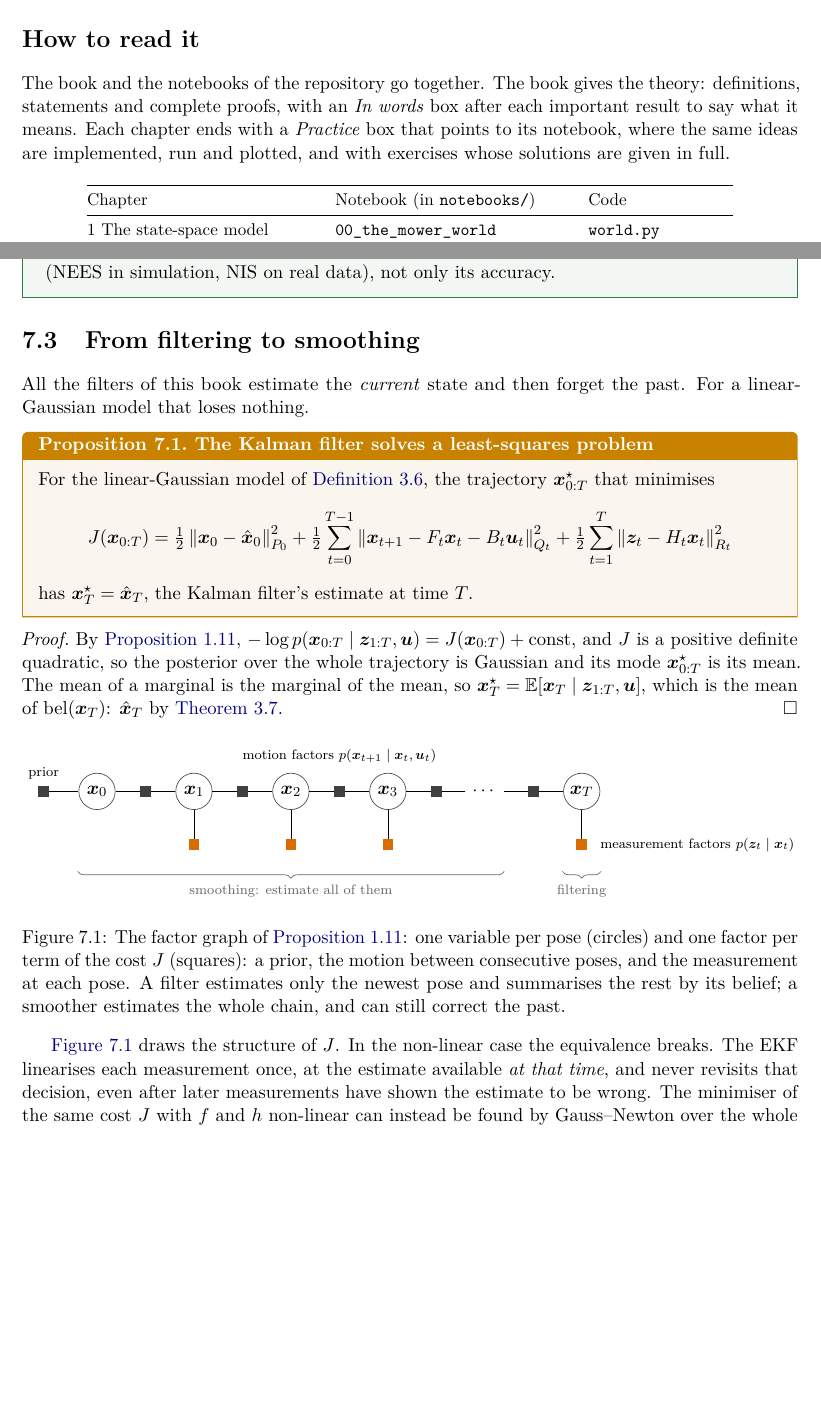
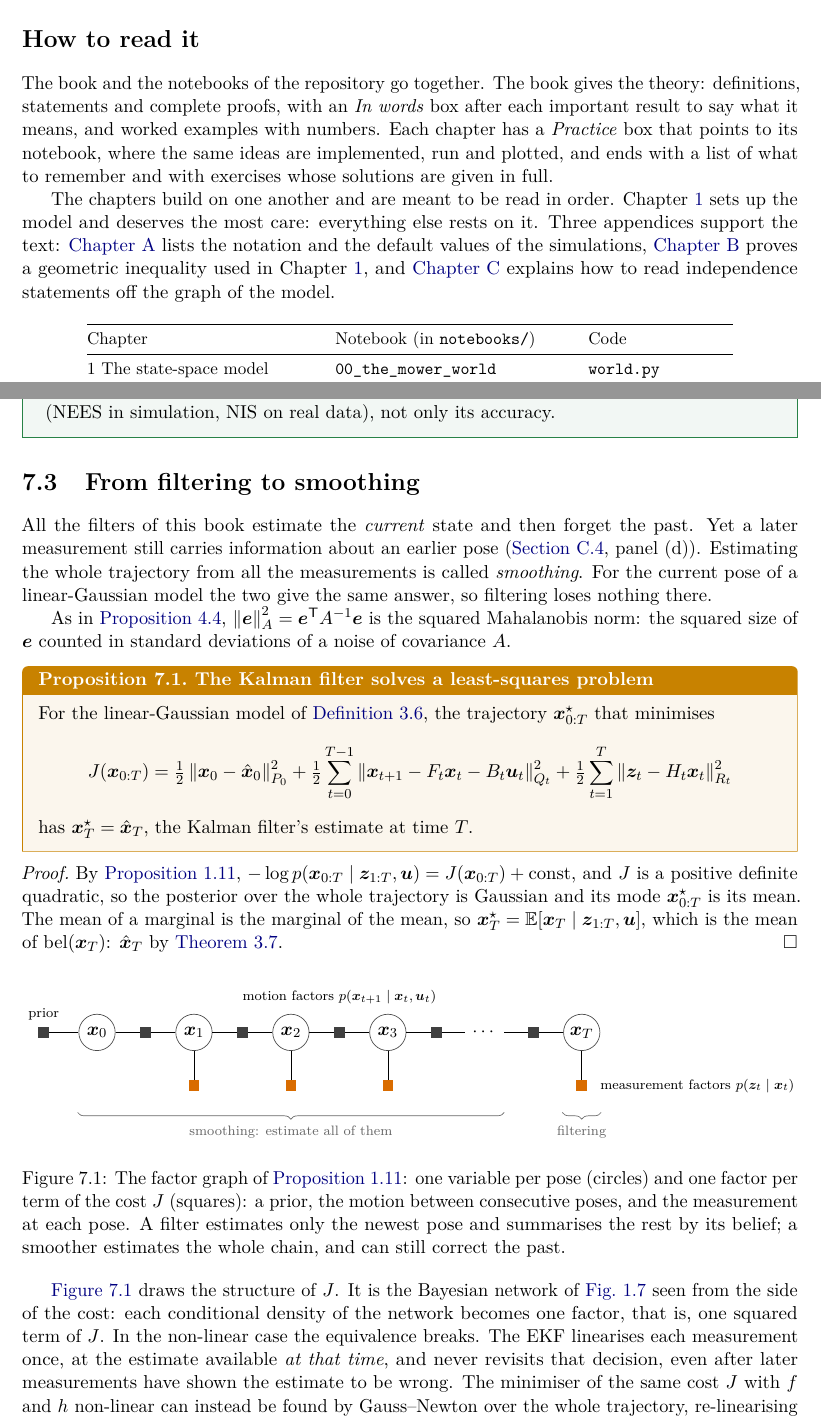
Before and after one commit to CL-BZH/Bayesian_Filters, a LaTeX thesis (book/main.tex, which reads book/chapters/00-preface.tex, book/chapters/07-choosing.tex): two parts of pages 4 and 66 of 76 before the commit and two parts of pages 4 and 66 of 77 after it, joined at a grey line, cut so that both start at the same text, the shorter picture padded with empty space. Compiled offline with pdfLaTeX.

Commit message:
Book: Chapter 7 smoothing link, preface reading guide, notation additions

```diff
--- a/book/chapters/00-preface.tex
+++ b/book/chapters/00-preface.tex
@@ -23,10 +23,19 @@ experiment.
 
 The book and the notebooks of the repository go together. The book gives
 the theory: definitions, statements and complete proofs, with an
-\emph{In words} box after each important result to say what it means. Each
-chapter ends with a \emph{Practice} box that points to its notebook, where
-the same ideas are implemented, run and plotted, and with exercises whose
+\emph{In words} box after each important result to say what it means, and
+worked examples with numbers. Each chapter has a \emph{Practice} box that
+points to its notebook, where the same ideas are implemented, run and
+plotted, and ends with a list of what to remember and with exercises whose
 solutions are given in full.
+
+The chapters build on one another and are meant to be read in order.
+Chapter~\ref{ch:statespace} sets up the model and deserves the most care:
+everything else rests on it. Three appendices support the text:
+\cref{app:notation} lists the notation and the default values of the
+simulations, \cref{app:chord} proves a geometric inequality used in
+Chapter~\ref{ch:statespace}, and \cref{app:bayesnet} explains how to read
+independence statements off the graph of the model.
 
 \begin{center}
 \small
--- a/book/chapters/07-choosing.tex
+++ b/book/chapters/07-choosing.tex
@@ -138,7 +138,15 @@ accuracy.
 \label{sec:smoothing}
 
 All the filters of this book estimate the \emph{current} state and then
-forget the past. For a linear-Gaussian model that loses nothing.
+forget the past. Yet a later measurement still carries information about
+an earlier pose (\cref{sec:bayesnet-mower}, panel~(d)). Estimating the
+whole trajectory from all the measurements is called \emph{smoothing}. For
+the current pose of a linear-Gaussian model the two give the same answer,
+so filtering loses nothing there.
+
+As in \cref{prop:gaussnewton}, $\norm{\vect e}_A^2=\vect e\T A^{-1}\vect e$
+is the squared Mahalanobis norm: the squared size of $\vect e$ counted in
+standard deviations of a noise of covariance $A$.
 
 \begin{proposition}{The Kalman filter solves a least-squares problem}{batch}
 For the linear-Gaussian model of \cref{def:lgmodel}, the trajectory
@@ -201,7 +209,10 @@ past.}
 \label{fig:factorgraph}
 \end{figure}
 
-\Cref{fig:factorgraph} draws the structure of $J$. In the non-linear case
+\Cref{fig:factorgraph} draws the structure of $J$. It is the Bayesian
+network of \cref{fig:bayesnet} seen from the side of the cost: each
+conditional density of the network becomes one factor, that is, one
+squared term of $J$. In the non-linear case
 the equivalence breaks. The EKF linearises each
 measurement once, at the estimate available \emph{at that time}, and
 never revisits that decision, even after later measurements have shown the
```
Also changed, not shown: book/chapters/A-notation.tex (+7 -0 lines), 1 other file.
